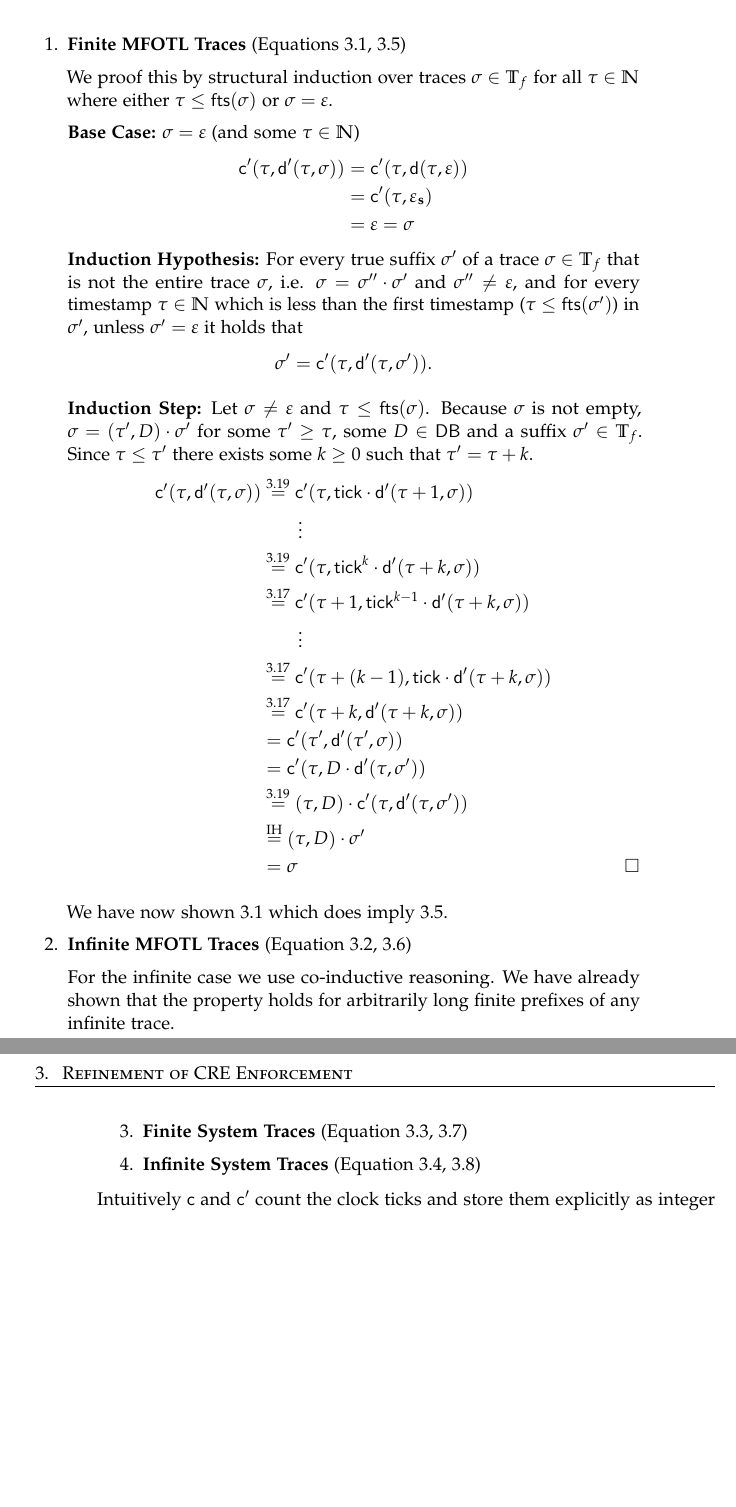
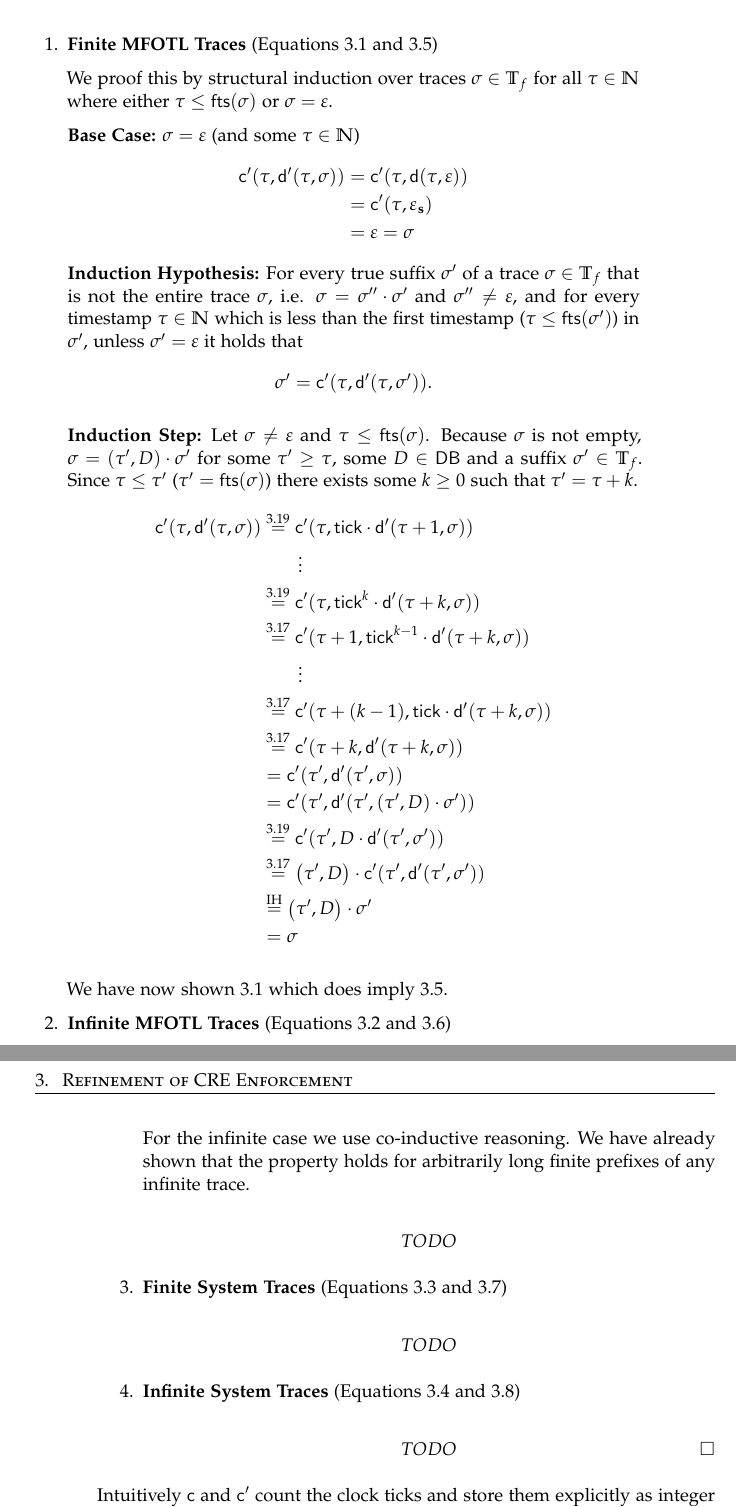
Before and after one commit to jnzd/masters-thesis-report, a LaTeX thesis (thesis.tex, which reads chapters/refinement-of-cre-enforcement.tex): two parts of pages 31 and 32 of 51, joined at a grey line, cut so that both start at the same text, the shorter picture padded with empty space. Compiled offline with pdfLaTeX.

Commit message:
small fixes to trace equivalence proof

```diff
--- a/chapters/refinement-of-cre-enforcement.tex
+++ b/chapters/refinement-of-cre-enforcement.tex
@@ -695,7 +695,7 @@ eventually be followed by some database $D$.
 
     \begin{enumerate}
         \item \textbf{Finite MFOTL Traces}
-            (Equations \ref{eq:domain-finite-mfotl-traces},
+            (Equations \ref{eq:domain-finite-mfotl-traces} and
             \ref{eq:domain-finite-mfotl-traces'})
 
         We proof this by structural induction over traces $\sigma \in \Traces_f$
@@ -729,7 +729,8 @@ eventually be followed by some database $D$.
         $\sigma = \left(\tau', D \right) \cdot \sigma'$
         for some $\tau' \geq \tau$, some $D \in \Databases$ and
         a suffix $\sigma' \in \Traces_f$.
-        Since $\tau \leq \tau'$ there exists some $k \geq 0$
+        Since $\tau \leq \tau'$ ($\tau' = \fts(\sigma)$)
+        there exists some $k \geq 0$
         such that $\tau' = \tau + k$.
         \begin{align*}
             \cConv'(\tau, \dConv'(\tau, \sigma))
@@ -748,12 +749,13 @@ eventually be followed by some database $D$.
             &\stackrel{\ref{def:cconv'}}{=}
                 \cConv'(\tau + k, \dConv'(\tau + k, \sigma)) \\
             &= \cConv'(\tau', \dConv'(\tau', \sigma)) \\
-            % & \stackrel{\text{Case } \ref{c1}}{=} \sigma
-            &= \cConv'(\tau, D \cdot \dConv'(\tau, \sigma')) \\
+            &= \cConv'(\tau', \dConv'(\tau', (\tau', D) \cdot \sigma')) \\
             &\stackrel{\ref{def:dconv'}}{=}
-                \left(\tau, D \right) \cdot
-                \cConv'(\tau, \dConv'(\tau, \sigma')) \\
-            &\stackrel{\text{IH}}{=} \left(\tau, D \right) \cdot \sigma' \\
+                \cConv'(\tau', D \cdot \dConv'(\tau', \sigma')) \\
+            &\stackrel{\ref{def:cconv'}}{=}
+                \left(\tau', D \right) \cdot
+                \cConv'(\tau', \dConv'(\tau', \sigma')) \\
+            &\stackrel{\text{IH}}{=} \left(\tau', D \right) \cdot \sigma' \\
             &= \sigma
         \end{align*}
 
@@ -761,28 +763,39 @@ eventually be followed by some database $D$.
         which does imply \ref{eq:domain-finite-mfotl-traces'}.
 
         \item \textbf{Infinite MFOTL Traces}
-            (Equation \ref{eq:domain-infinite-mfotl-traces},
+            (Equations \ref{eq:domain-infinite-mfotl-traces} and
             \ref{eq:domain-infinite-mfotl-traces'})
 
         For the infinite case we use co-inductive reasoning.
         We have already shown that the property holds for arbitrarily
         long finite prefixes of any infinite trace.
 
+
+        \begin{equation*}
+            TODO
+        \end{equation*}
+
         \item \textbf{Finite System Traces}
-            (Equation \ref{eq:domain-finite-system-traces},
+            (Equations \ref{eq:domain-finite-system-traces} and
             \ref{eq:domain-finite-system-traces'})
 
+        \begin{equation*}
+            TODO
+        \end{equation*}
+
         \item \textbf{Infinite System Traces}
-            (Equation \ref{eq:domain-infinite-system-traces},
+            (Equations \ref{eq:domain-infinite-system-traces} and
             \ref{eq:domain-infinite-system-traces'})
+
+        \begin{equation*}
+            TODO
+        \end{equation*}
 
     \end{enumerate}
 
 \end{proof}
 Intuitively $\cConv$ and $\cConv'$ count the clock ticks and store them
 explicitly as integer timestamps.
-% It is apparent, that this process is invertible
-% and the two definitions are thus equivalent.
 We believe that it is clear which definition is used based on the context.
 At times we may use the function $\cConv$ to make it more explicit.
 For both definitions, a property is a subset of all possible traces.
```
Also changed, not shown: chapters/refinement-of-cre-enforcement.tex (35 more changed lines).
